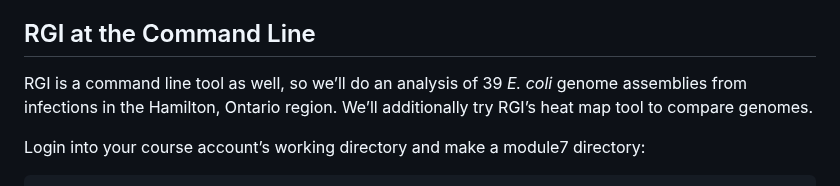
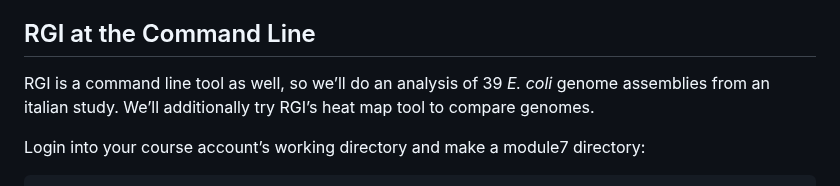
Before and after one commit to bioinformaticsdotca/IDE_2024, a Markdown page: module7/README.md, the part around the change. Rendered like a GitHub page.

Commit message:
data source

```diff
--- a/module7/README.md
+++ b/module7/README.md
@@ -106,7 +106,7 @@ The first two examples list the predicted resistome of the analyzed genome and p
 <a name="rgicommand"></a>
 ## RGI at the Command Line
 
-RGI is a command line tool as well, so we’ll do an analysis of 39 *E. coli* genome assemblies from infections in the Hamilton, Ontario region. We’ll additionally try RGI’s heat map tool to compare genomes.
+RGI is a command line tool as well, so we’ll do an analysis of 39 *E. coli* genome assemblies from an italian study. We’ll additionally try RGI’s heat map tool to compare genomes.
 
 Login into your course account’s working directory and make a module7 directory:
 
```
